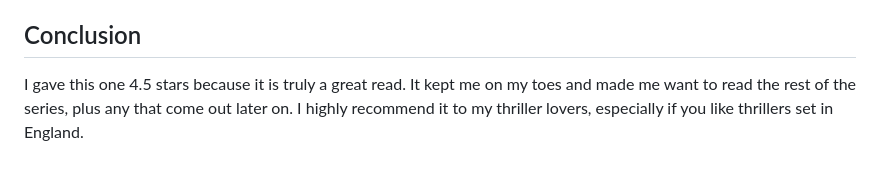
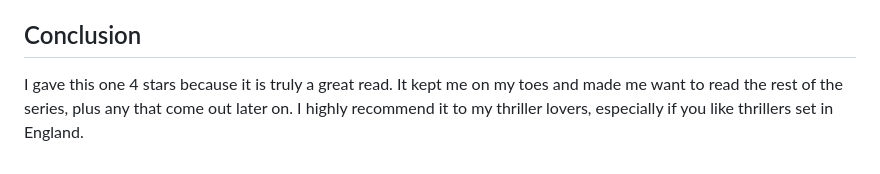
Before and after one commit to charitygamble/cbb, a Markdown page: src/posts/the-close-by-jane-casey.md, the part around the change. GitHub-like rendering.

Commit message:
Update Posts “the-close-by-jane-casey”

```diff
--- a/src/posts/the-close-by-jane-casey.md
+++ b/src/posts/the-close-by-jane-casey.md
@@ -104,6 +104,6 @@ The book’s ending was a surprise but also quite satisfying. All of our cases h
 
 ## Conclusion
 
-I gave this one 4.5 stars because it is truly a great read. It kept me on my toes and made me want to read the rest of the series, plus any that come out later on. I highly recommend it to my thriller lovers, especially if you like thrillers set in England.
+I gave this one 4 stars because it is truly a great read. It kept me on my toes and made me want to read the rest of the series, plus any that come out later on. I highly recommend it to my thriller lovers, especially if you like thrillers set in England.
 
 </div>
```
